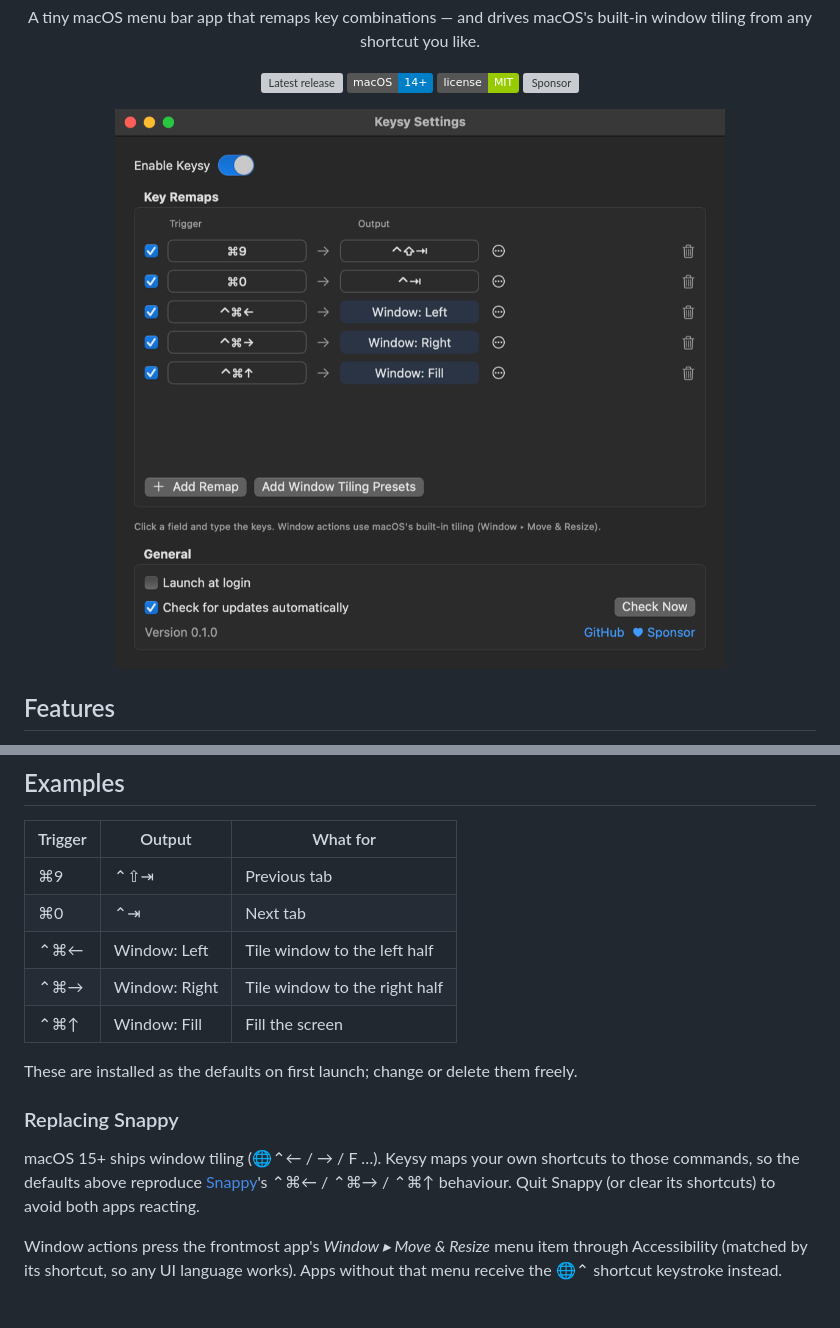
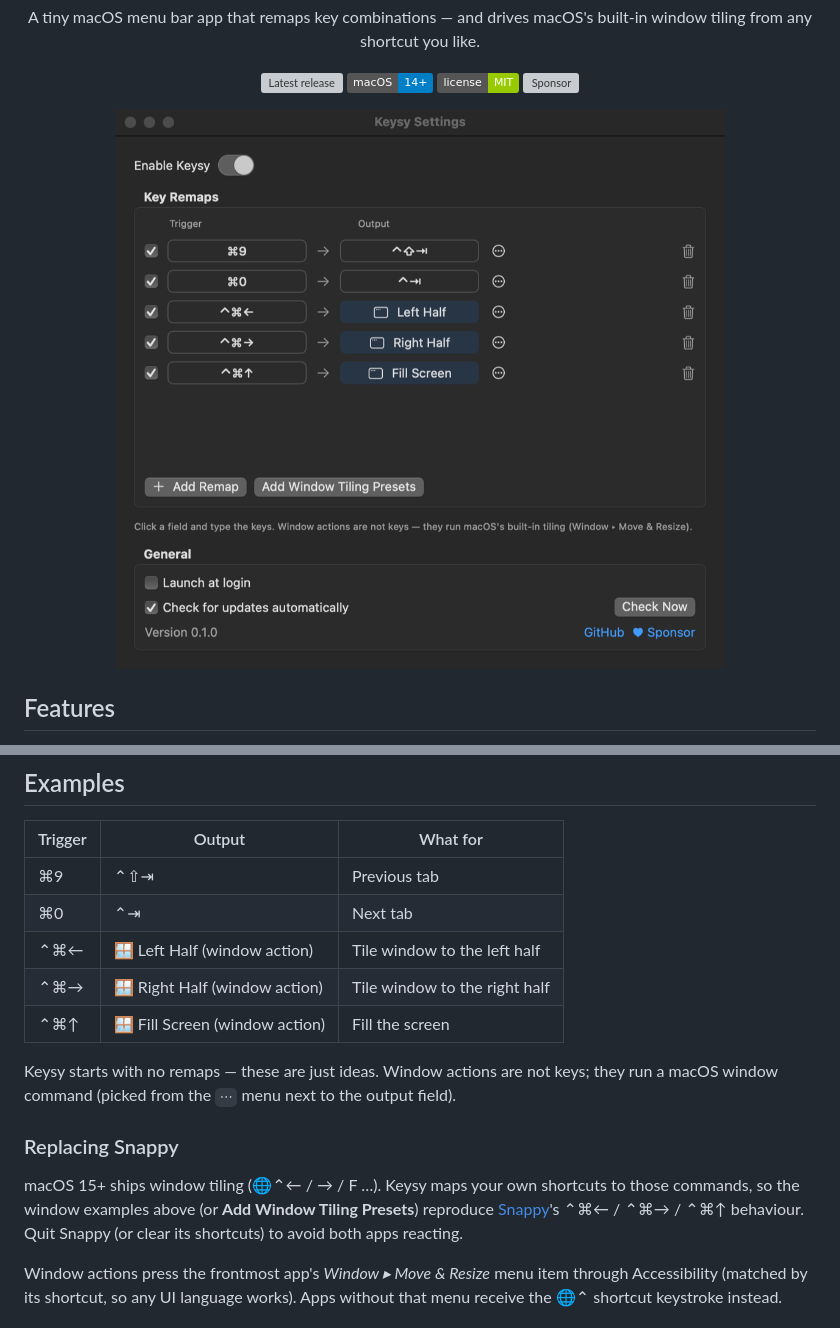
Before and after one commit to jojonki/Keysy, a Markdown page: README.md, 2 parts joined by grey strips. Rendered like a GitHub page; pictures changed too: docs/screenshot.png; badges without logos; grey boxes are pictures that could not be loaded.

Commit message:
Start with no remaps; label window actions so they don't read as keys
Co-Authored-By: Claude Opus 5.5 <noreply@anthropic.com>

```diff
--- a/README.md
+++ b/README.md
@@ -33,16 +33,17 @@
 |---------|----------------------------|----------------------------------------|
 | ⌘9      | ⌃⇧⇥                        | Previous tab                           |
 | ⌘0      | ⌃⇥                         | Next tab                               |
-| ⌃⌘←     | Window: Left               | Tile window to the left half           |
-| ⌃⌘→     | Window: Right              | Tile window to the right half          |
-| ⌃⌘↑     | Window: Fill               | Fill the screen                        |
+| ⌃⌘←     | 🪟 Left Half (window action) | Tile window to the left half         |
+| ⌃⌘→     | 🪟 Right Half (window action)| Tile window to the right half        |
+| ⌃⌘↑     | 🪟 Fill Screen (window action)| Fill the screen                     |
 
-These are installed as the defaults on first launch; change or delete them freely.
+Keysy starts with no remaps — these are just ideas. Window actions are not keys; they run a
+macOS window command (picked from the `⋯` menu next to the output field).
 
 ### Replacing Snappy
 
 macOS 15+ ships window tiling (🌐⌃← / → / F …). Keysy maps your own shortcuts to those
-commands, so the defaults above reproduce [Snappy](https://github.com/jojonki/Snappy)'s
+commands, so the window examples above (or **Add Window Tiling Presets**) reproduce [Snappy](https://github.com/jojonki/Snappy)'s
 ⌃⌘← / ⌃⌘→ / ⌃⌘↑ behaviour. Quit Snappy (or clear its shortcuts) to avoid both apps reacting.
 
 Window actions press the frontmost app's *Window ▸ Move & Resize* menu item through
```
Also changed, not shown: 4 other files.
